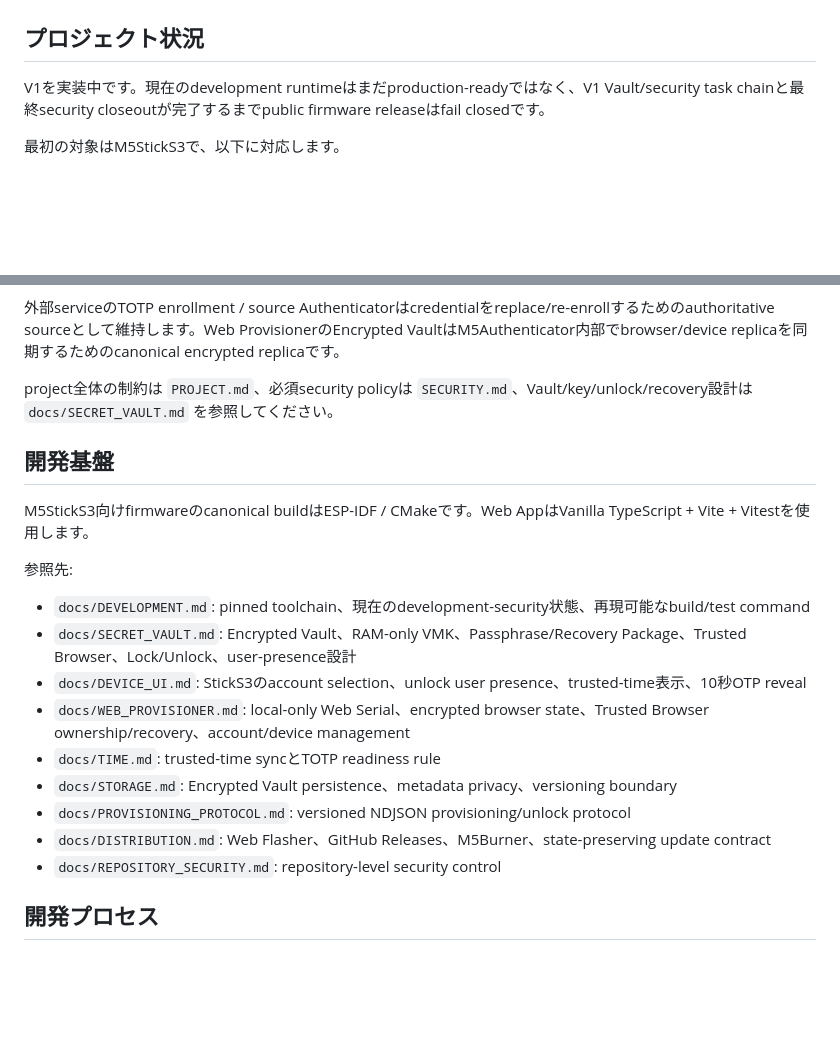
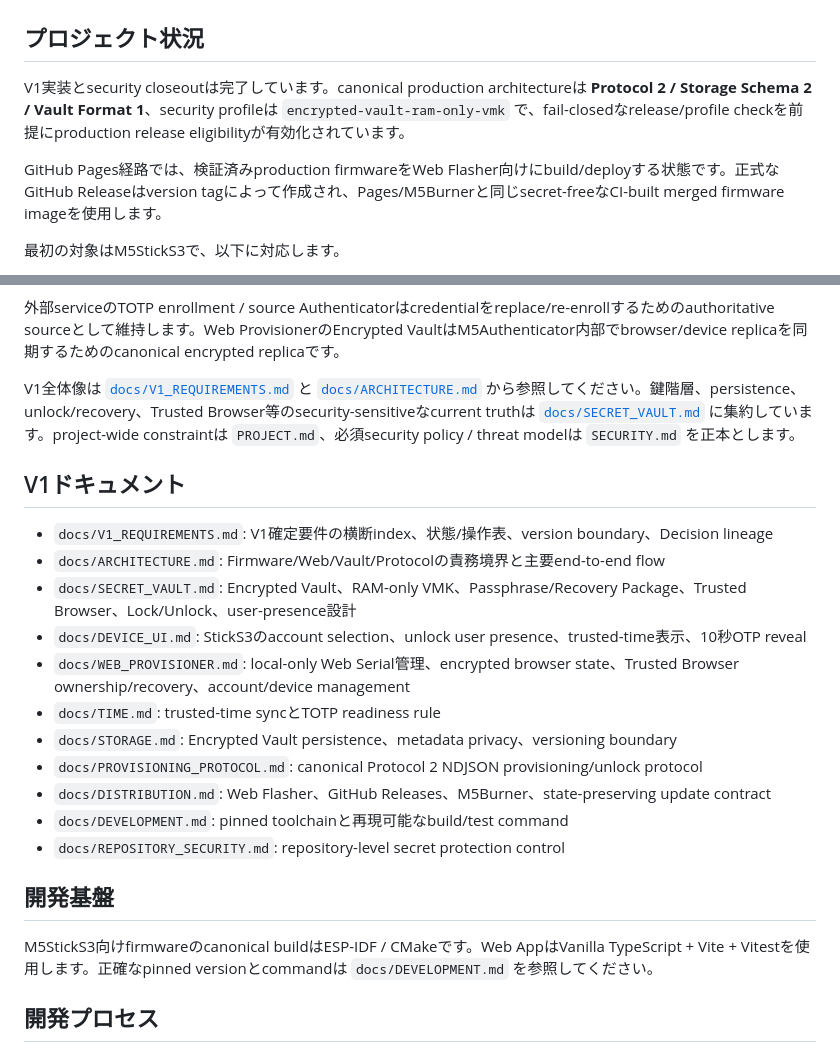
Before and after one commit to miso-develop/m5authenticator, a Markdown page: README.ja.md, 2 parts joined by grey strips. Rendered like a GitHub page; blank space fills up the shorter version.

Commit message:
docs(readme): update Japanese V1 documentation index

```diff
--- a/README.ja.md
+++ b/README.ja.md
@@ -9,7 +9,9 @@
 
 ## プロジェクト状況
 
-V1を実装中です。現在のdevelopment runtimeはまだproduction-readyではなく、V1 Vault/security task chainと最終security closeoutが完了するまでpublic firmware releaseはfail closedです。
+V1実装とsecurity closeoutは完了しています。canonical production architectureは **Protocol 2 / Storage Schema 2 / Vault Format 1**、security profileは `encrypted-vault-ram-only-vmk` で、fail-closedなrelease/profile checkを前提にproduction release eligibilityが有効化されています。
+
+GitHub Pages経路では、検証済みproduction firmwareをWeb Flasher向けにbuild/deployする状態です。正式なGitHub Releaseはversion tagによって作成され、Pages/M5Burnerと同じsecret-freeなCI-built merged firmware imageを使用します。
 
 最初の対象はM5StickS3で、以下に対応します。
 
@@ -30,23 +32,25 @@ V1を実装中です。現在のdevelopment runtimeはまだproduction-readyで
 
 外部serviceのTOTP enrollment / source Authenticatorはcredentialをreplace/re-enrollするためのauthoritative sourceとして維持します。Web ProvisionerのEncrypted VaultはM5Authenticator内部でbrowser/device replicaを同期するためのcanonical encrypted replicaです。
 
-project全体の制約は `PROJECT.md`、必須security policyは `SECURITY.md`、Vault/key/unlock/recovery設計は `docs/SECRET_VAULT.md` を参照してください。
+V1全体像は [`docs/V1_REQUIREMENTS.md`](docs/V1_REQUIREMENTS.md) と [`docs/ARCHITECTURE.md`](docs/ARCHITECTURE.md) から参照してください。鍵階層、persistence、unlock/recovery、Trusted Browser等のsecurity-sensitiveなcurrent truthは [`docs/SECRET_VAULT.md`](docs/SECRET_VAULT.md) に集約しています。project-wide constraintは `PROJECT.md`、必須security policy / threat modelは `SECURITY.md` を正本とします。
+
+## V1ドキュメント
+
+- `docs/V1_REQUIREMENTS.md`: V1確定要件の横断index、状態/操作表、version boundary、Decision lineage
+- `docs/ARCHITECTURE.md`: Firmware/Web/Vault/Protocolの責務境界と主要end-to-end flow
+- `docs/SECRET_VAULT.md`: Encrypted Vault、RAM-only VMK、Passphrase/Recovery Package、Trusted Browser、Lock/Unlock、user-presence設計
+- `docs/DEVICE_UI.md`: StickS3のaccount selection、unlock user presence、trusted-time表示、10秒OTP reveal
+- `docs/WEB_PROVISIONER.md`: local-only Web Serial管理、encrypted browser state、Trusted Browser ownership/recovery、account/device management
+- `docs/TIME.md`: trusted-time syncとTOTP readiness rule
+- `docs/STORAGE.md`: Encrypted Vault persistence、metadata privacy、versioning boundary
+- `docs/PROVISIONING_PROTOCOL.md`: canonical Protocol 2 NDJSON provisioning/unlock protocol
+- `docs/DISTRIBUTION.md`: Web Flasher、GitHub Releases、M5Burner、state-preserving update contract
+- `docs/DEVELOPMENT.md`: pinned toolchainと再現可能なbuild/test command
+- `docs/REPOSITORY_SECURITY.md`: repository-level secret protection control
 
 ## 開発基盤
 
-M5StickS3向けfirmwareのcanonical buildはESP-IDF / CMakeです。Web AppはVanilla TypeScript + Vite + Vitestを使用します。
-
-参照先:
-
-- `docs/DEVELOPMENT.md`: pinned toolchain、現在のdevelopment-security状態、再現可能なbuild/test command
-- `docs/SECRET_VAULT.md`: Encrypted Vault、RAM-only VMK、Passphrase/Recovery Package、Trusted Browser、Lock/Unlock、user-presence設計
-- `docs/DEVICE_UI.md`: StickS3のaccount selection、unlock user presence、trusted-time表示、10秒OTP reveal
-- `docs/WEB_PROVISIONER.md`: local-only Web Serial、encrypted browser state、Trusted Browser ownership/recovery、account/device management
-- `docs/TIME.md`: trusted-time syncとTOTP readiness rule
-- `docs/STORAGE.md`: Encrypted Vault persistence、metadata privacy、versioning boundary
-- `docs/PROVISIONING_PROTOCOL.md`: versioned NDJSON provisioning/unlock protocol
-- `docs/DISTRIBUTION.md`: Web Flasher、GitHub Releases、M5Burner、state-preserving update contract
-- `docs/REPOSITORY_SECURITY.md`: repository-level security control
+M5StickS3向けfirmwareのcanonical buildはESP-IDF / CMakeです。Web AppはVanilla TypeScript + Vite + Vitestを使用します。正確なpinned versionとcommandは `docs/DEVELOPMENT.md` を参照してください。
 
 ## 開発プロセス
 
```
